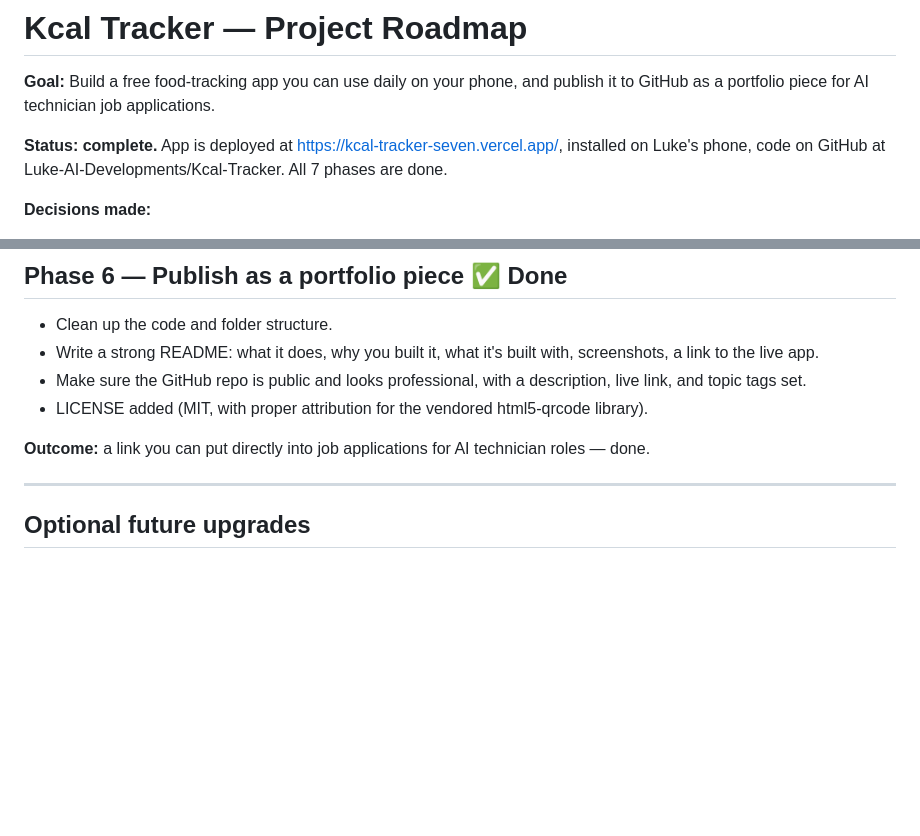
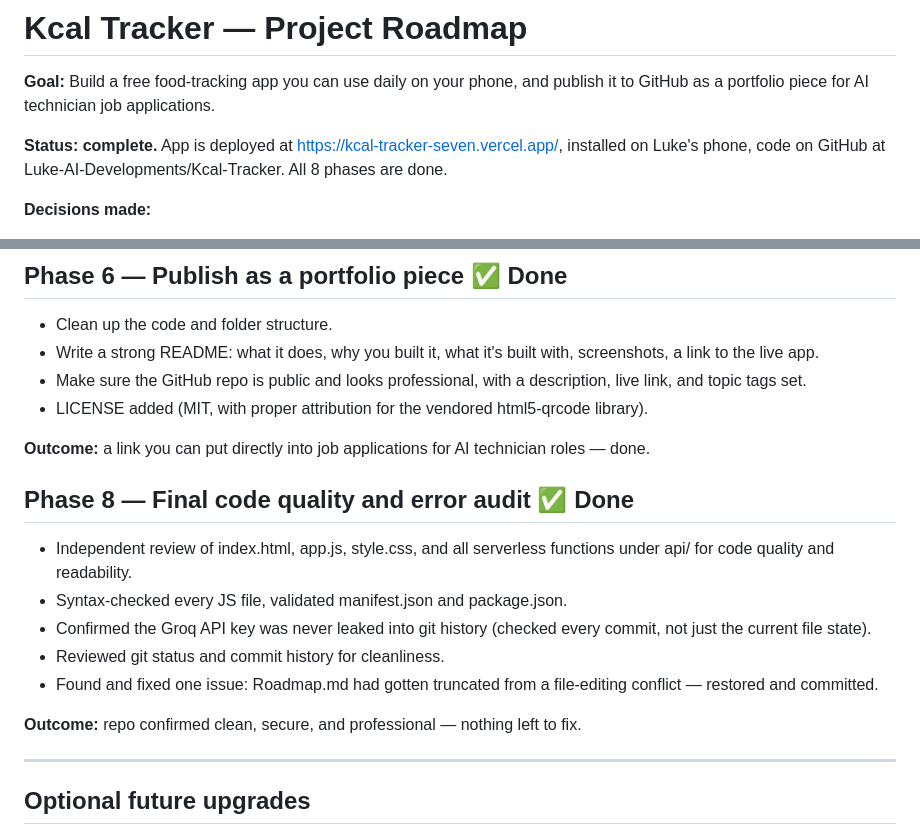
Before and after one commit to Luke-AI-Developments/Kcal-Tracker, a Markdown page: Roadmap.md, 2 parts joined by grey strips. Rendered like a GitHub page; blank space fills up the shorter version.

Commit message:
Add Phase 8: code quality and security audit
Independent review (separate Cowork session) covering: source file
read-through, node --check on all JS files, a full git-history search
for the Groq API key confirming it was never committed, and a review
of git status/log for cleanliness. Also fixes a truncation this audit
found in Roadmap.md's own future-upgrades section.

```diff
--- a/Roadmap.md
+++ b/Roadmap.md
@@ -2,7 +2,7 @@
 
 **Goal:** Build a free food-tracking app you can use daily on your phone, and publish it to GitHub as a portfolio piece for AI technician job applications.
 
-**Status: complete.** App is deployed at https://kcal-tracker-seven.vercel.app/, installed on Luke's phone, code on GitHub at Luke-AI-Developments/Kcal-Tracker. All 7 phases are done.
+**Status: complete.** App is deployed at https://kcal-tracker-seven.vercel.app/, installed on Luke's phone, code on GitHub at Luke-AI-Developments/Kcal-Tracker. All 8 phases are done.
 
 **Decisions made:**
 - Nutrition lookup: Groq API (free tier, no credit card, generous rate limits) — send the food name/description to an LLM hosted on Groq and get back structured calorie/macro data. Chosen over Claude's API because Groq's free tier has no per-token cost, and over USDA's database because it handles natural, casual food descriptions much better.
@@ -75,6 +75,15 @@
 
 **Outcome:** a link you can put directly into job applications for AI technician roles — done.
 
+## Phase 8 — Final code quality and error audit ✅ Done
+- Independent review of index.html, app.js, style.css, and all serverless functions under api/ for code quality and readability.
+- Syntax-checked every JS file, validated manifest.json and package.json.
+- Confirmed the Groq API key was never leaked into git history (checked every commit, not just the current file state).
+- Reviewed git status and commit history for cleanliness.
+- Found and fixed one issue: Roadmap.md had gotten truncated from a file-editing conflict — restored and committed.
+
+**Outcome:** repo confirmed clean, secure, and professional — nothing left to fix.
+
 ---
 
 ## Optional future upgrades
```
